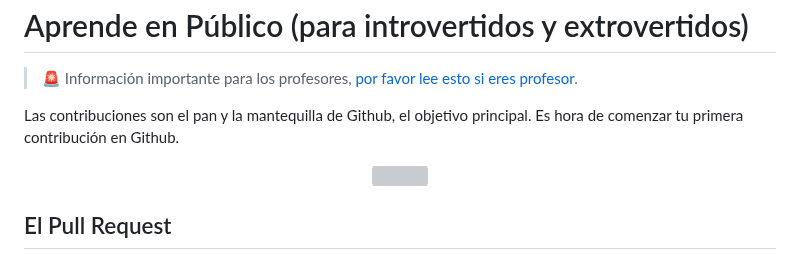
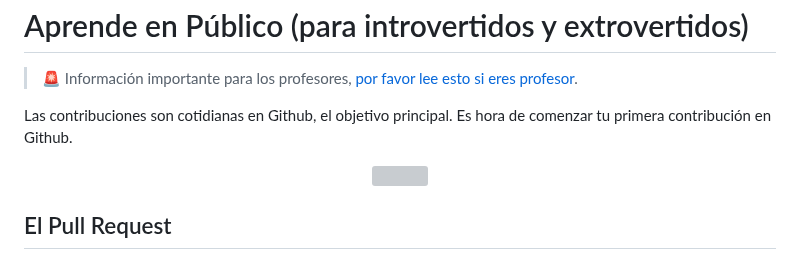
Before and after one commit to 4GeeksAcademy/learn-in-public, a Markdown page: README.es.md, the part around one of its changes. Rendered like a GitHub page; grey boxes are pictures that could not be loaded.

```diff
--- a/README.es.md
+++ b/README.es.md
@@ -2,7 +2,7 @@
 
 > 🚨 Información importante para los profesores, [por favor lee esto si eres profesor](https://github.com/4GeeksAcademy/learn-in-public/blob/master/TEACHERS_INSTRUCTIONS.md).
 
-Las contribuciones son el pan y la mantequilla de Github, el objetivo principal. Es hora de comenzar tu primera contribución en Github.
+Las contribuciones son cotidianas en Github, el objetivo principal. Es hora de comenzar tu primera contribución en Github.
 
 <p align="center"><img src="https://github.com/4GeeksAcademy/learn-in-public/blob/master/resume.png?raw=true" height="400" /></p>
 
```
Also changed, not shown: other parts of README.es.md (+2 -2 lines).
